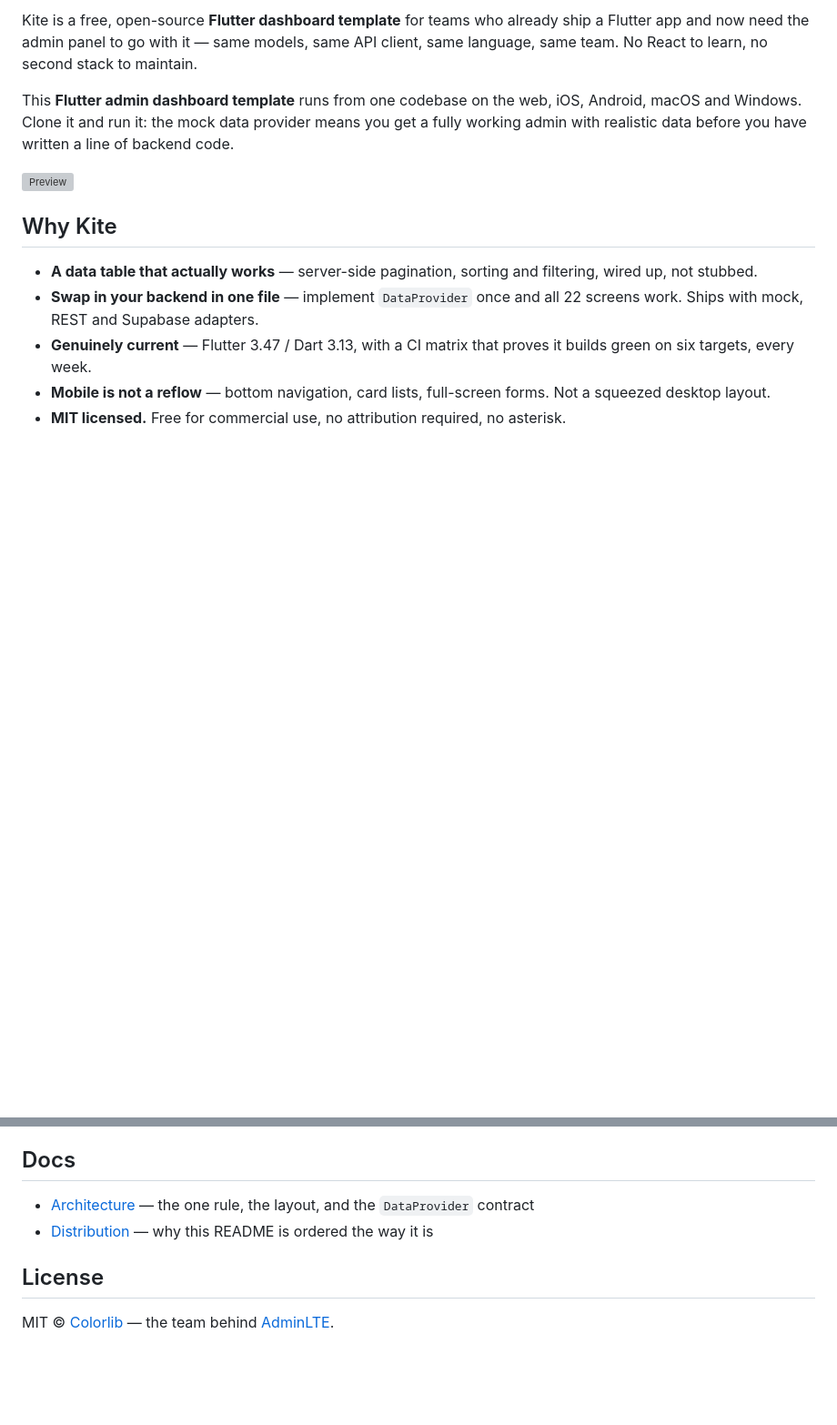
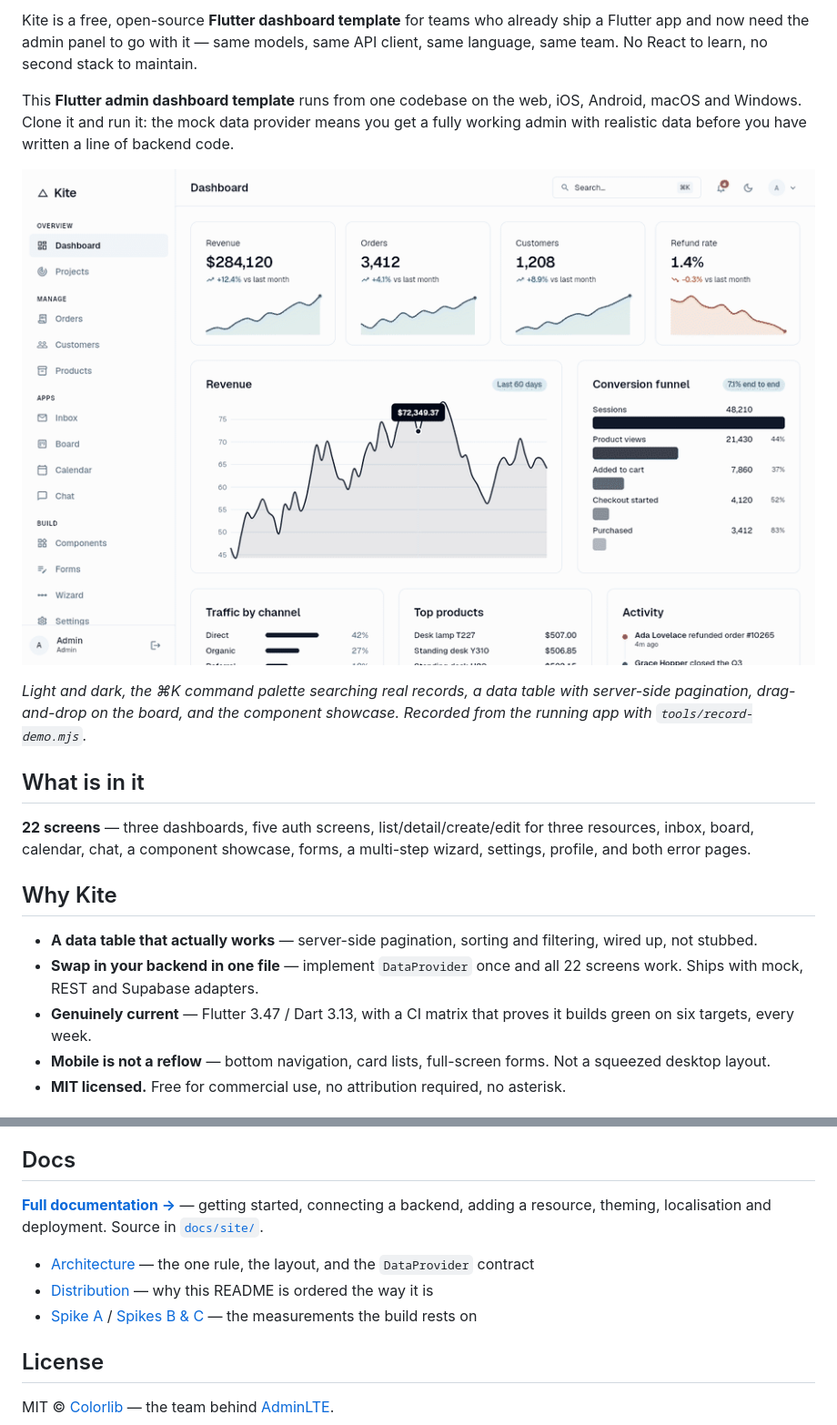
Before and after one commit to ColorlibHQ/kite-flutter-admin-dashboard, a Markdown page: README.md, 2 parts joined by grey strips. Shown at 91% size. Drawn GitHub-style; pictures changed too: docs/demo.gif (added); blank space fills up the shorter version; grey boxes are pictures that could not be loaded.

```diff
--- a/README.md
+++ b/README.md
@@ -24,8 +24,17 @@ This **Flutter admin dashboard template** runs from one codebase on the web, iOS
 and Windows. Clone it and run it: the mock data provider means you get a fully working admin with
 realistic data before you have written a line of backend code.
 
-<!-- TODO: replace with the animated GIF. This is the single highest-leverage asset in the repo. -->
-![Preview](docs/preview.gif)
+![Kite — Flutter admin dashboard template](docs/demo.gif)
+
+*Light and dark, the ⌘K command palette searching real records, a data table with
+server-side pagination, drag-and-drop on the board, and the component showcase.
+Recorded from the running app with `tools/record-demo.mjs`.*
+
+## What is in it
+
+**22 screens** — three dashboards, five auth screens, list/detail/create/edit for
+three resources, inbox, board, calendar, chat, a component showcase, forms, a
+multi-step wizard, settings, profile, and both error pages.
 
 ## Why Kite
 
@@ -54,8 +63,13 @@ flutter run
 
 ## Docs
 
+**[Full documentation →](https://colorlibhq.github.io/kite-flutter-admin-dashboard/)**
+— getting started, connecting a backend, adding a resource, theming, localisation
+and deployment. Source in [`docs/site/`](docs/site/).
+
 - [Architecture](docs/ARCHITECTURE.md) — the one rule, the layout, and the `DataProvider` contract
 - [Distribution](docs/DISTRIBUTION.md) — why this README is ordered the way it is
+- [Spike A](docs/SPIKE-A.md) / [Spikes B & C](docs/SPIKE-B-C.md) — the measurements the build rests on
 
 ## License
 
```
Also changed, not shown: tools/README.md (+21 -0 lines), docs/screenshots/docs-dark.png (added), docs/screenshots/docs-light.png (added), 4 other files.
